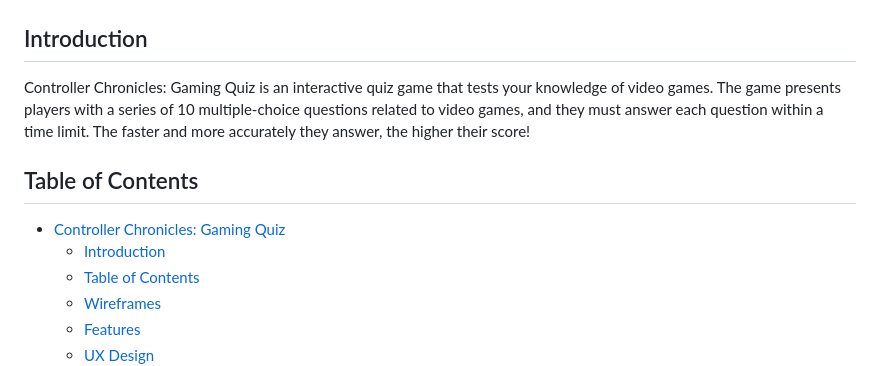
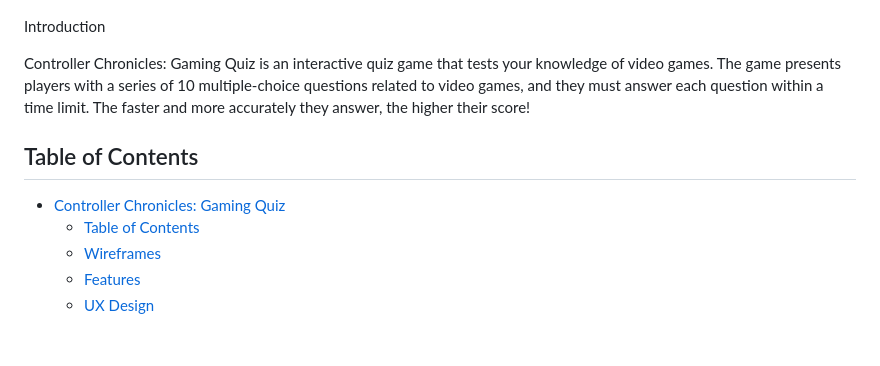
Before and after one commit to jay-o-sullivan/video-games-quiz, a Markdown page: README.md, the part around the change printed below. GitHub-like rendering; blank space fills up the shorter version.

```diff
--- a/README.md
+++ b/README.md
@@ -2,14 +2,13 @@
 
 ![Am I Responsive](assets/images/am-i-responsive.png)
 
-## Introduction
+Introduction
 
 Controller Chronicles: Gaming Quiz is an interactive quiz game that tests your knowledge of video games. The game presents players with a series of 10 multiple-choice questions related to video games, and they must answer each question within a time limit. The faster and more accurately they answer, the higher their score!
 
 ## Table of Contents
 
 - [Controller Chronicles: Gaming Quiz](#controller-chronicles-gaming-quiz)
-  - [Introduction](#introduction)
   - [Table of Contents](#table-of-contents)
   - [Wireframes](#wireframes)
   - [Features](#features)
```
Also changed, not shown: other parts of README.md (+5 -5 lines).
